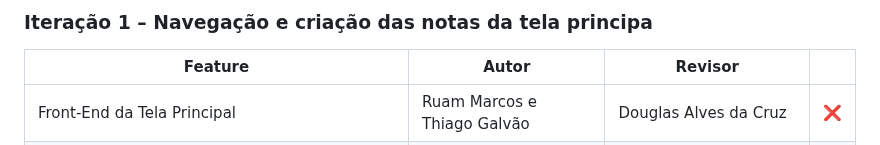
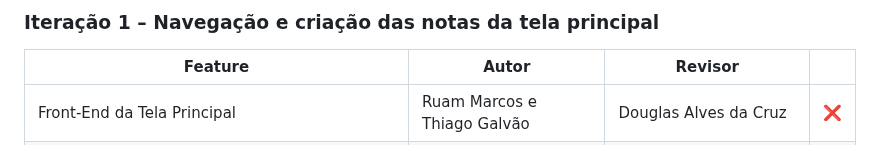
Before and after one commit to DevThiagoGalvaoAmorim/Do-it, a Markdown page: Relatorio.md, the part around the change. Drawn GitHub-style.

```diff
--- a/Relatorio.md
+++ b/Relatorio.md
@@ -1,4 +1,4 @@
-### Iteração 1 – Navegação e criação das notas da tela principa
+### Iteração 1 – Navegação e criação das notas da tela principal
 
 | Feature                                                                                          | Autor                          | Revisor                        |   |
 |--------------------------------------------------------------------------------------------------|--------------------------------|--------------------------------|---|
```
